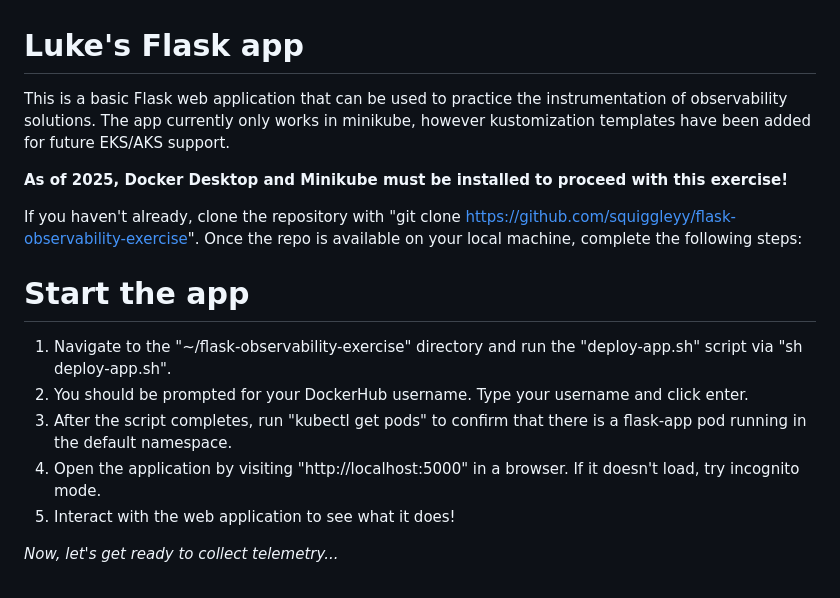
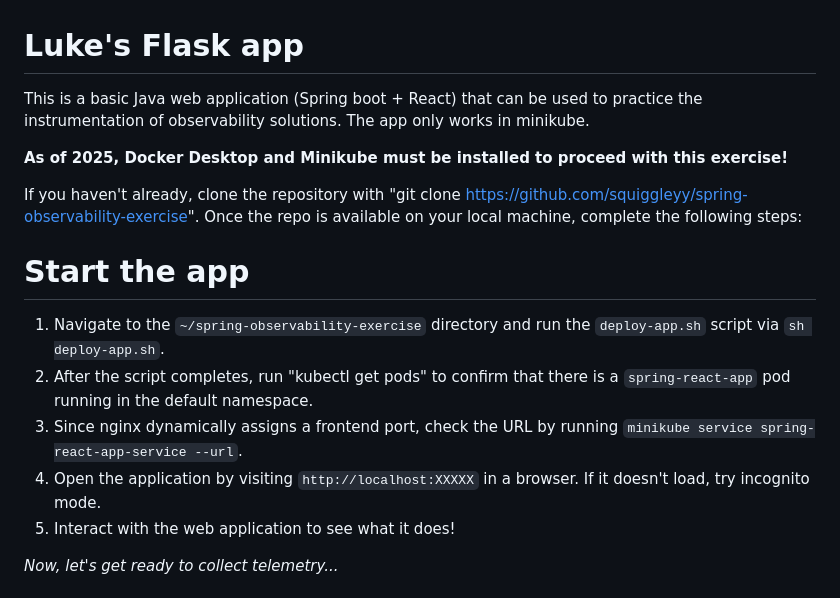
Before and after one commit to Squiggleyy/jokinator-observability-exercise, a Markdown page: README.md, the part around the change. Drawn GitHub-style.

```diff
--- a/README.md
+++ b/README.md
@@ -1,15 +1,15 @@
 # Luke's Flask app
-This is a basic Flask web application that can be used to practice the instrumentation of observability solutions. The app currently only works in minikube, however kustomization templates have been added for future EKS/AKS support.
+This is a basic Java web application (Spring boot + React) that can be used to practice the instrumentation of observability solutions. The app only works in minikube.
 
 **As of 2025, Docker Desktop and Minikube must be installed to proceed with this exercise!**
 
-If you haven't already, clone the repository with "git clone https://github.com/squiggleyy/flask-observability-exercise". Once the repo is available on your local machine, complete the following steps:
+If you haven't already, clone the repository with "git clone https://github.com/squiggleyy/spring-observability-exercise". Once the repo is available on your local machine, complete the following steps:
 
 # Start the app
-1. Navigate to the "~/flask-observability-exercise" directory and run the "deploy-app.sh" script via "sh deploy-app.sh".
-2. You should be prompted for your DockerHub username. Type your username and click enter.
-3. After the script completes, run "kubectl get pods" to confirm that there is a flask-app pod running in the default namespace.
-4. Open the application by visiting "http://localhost:5000" in a browser. If it doesn't load, try incognito mode.
+1. Navigate to the `~/spring-observability-exercise` directory and run the `deploy-app.sh` script via `sh deploy-app.sh`.
+2. After the script completes, run "kubectl get pods" to confirm that there is a `spring-react-app` pod running in the default namespace.
+3. Since nginx dynamically assigns a frontend port, check the URL by running `minikube service spring-react-app-service --url`.
+4. Open the application by visiting `http://localhost:XXXXX` in a browser. If it doesn't load, try incognito mode.
 5. Interact with the web application to see what it does!
 
 *Now, let's get ready to collect telemetry...*
```
